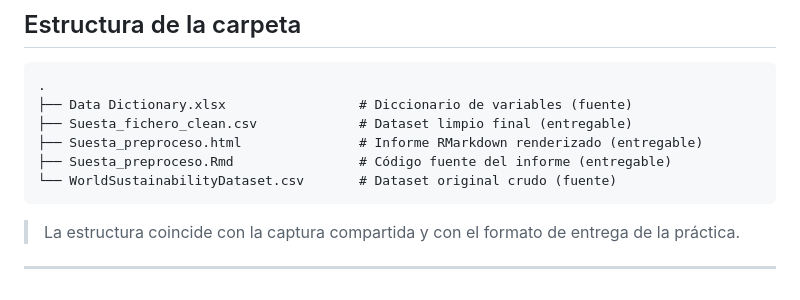
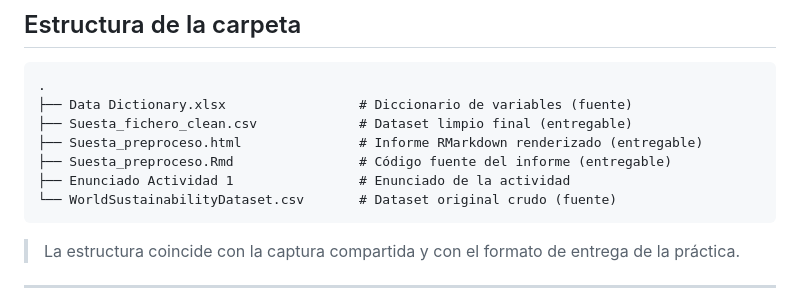
Before and after one commit to Suesta/Raw-to-Ready-SDG-Analytics-Outliers-and-kNN-Imputation-in-R, a Markdown page: README.md, the part around the change. Rendered like a GitHub page.

````diff
--- a/README.md
+++ b/README.md
@@ -20,6 +20,7 @@ Puntos clave para reclutadores:
 ├── Suesta_fichero_clean.csv             # Dataset limpio final (entregable)
 ├── Suesta_preproceso.html               # Informe RMarkdown renderizado (entregable)
 ├── Suesta_preproceso.Rmd                # Código fuente del informe (entregable)
+├── Enunciado Actividad 1                # Enunciado de la actividad
 └── WorldSustainabilityDataset.csv       # Dataset original crudo (fuente)
 ```
 
````
